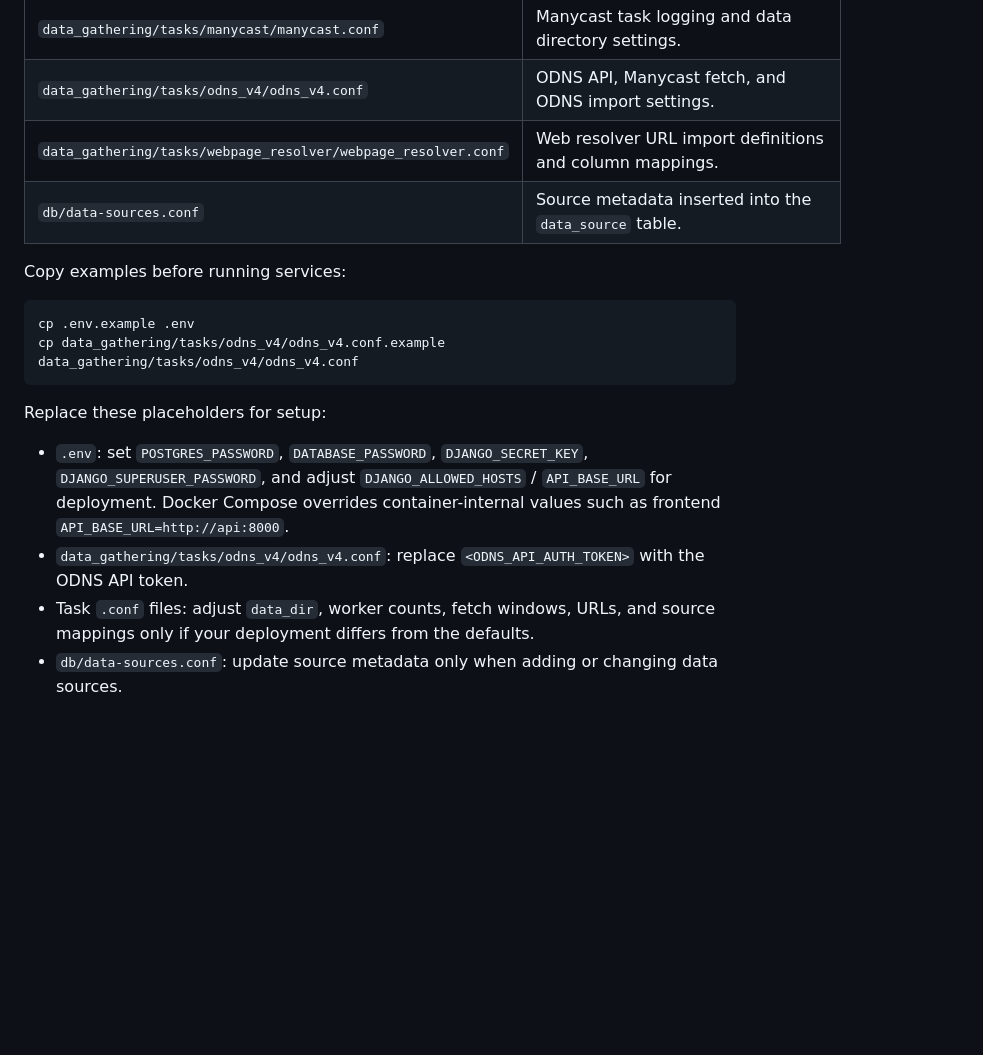
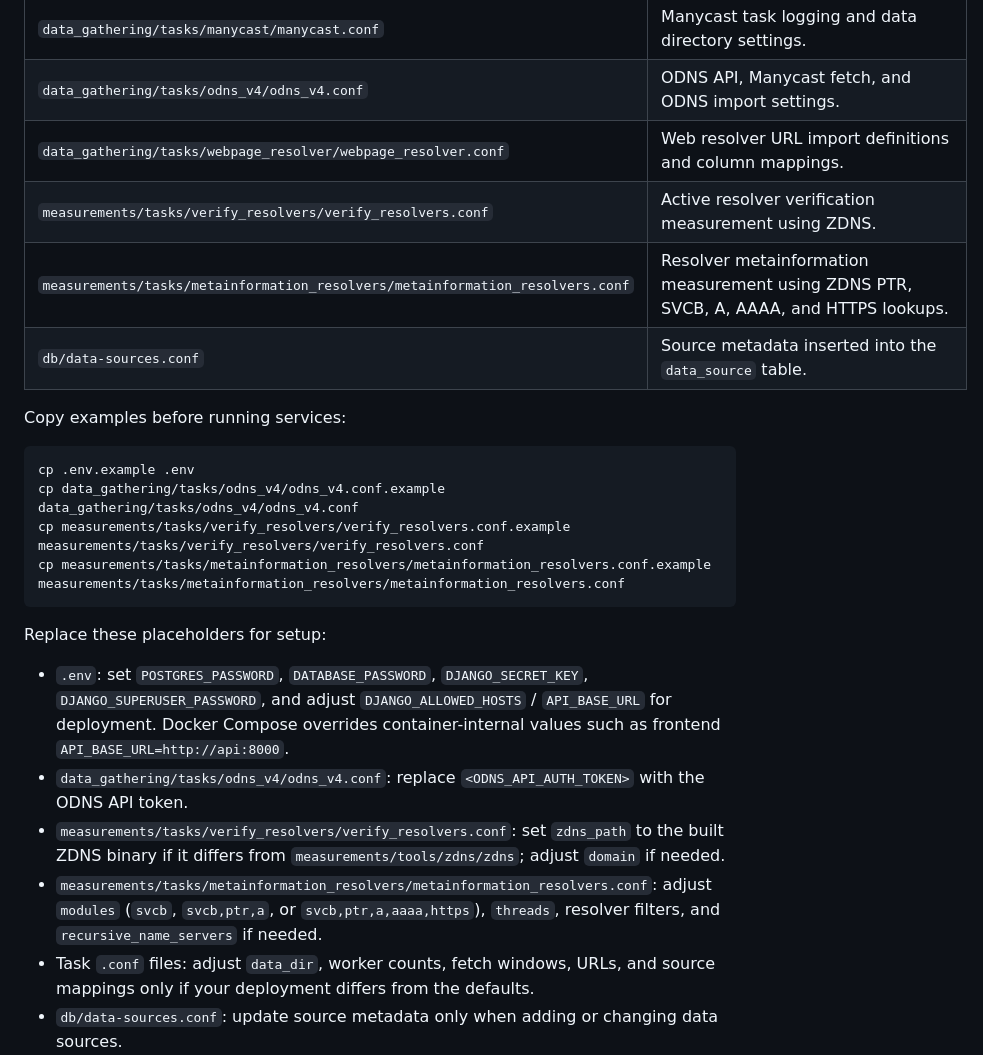
Before and after one commit to netd-tud/dns-resilience-observatory, a Markdown page: README.md, the part around one of its changes. Drawn GitHub-style; blank space fills up the shorter version.

````diff
--- a/README.md
+++ b/README.md
@@ -30,6 +30,8 @@ Runtime `.env` files can contain credentials and should stay local. Use the matc
 | `data_gathering/tasks/manycast/manycast.conf` | Manycast task logging and data directory settings. |
 | `data_gathering/tasks/odns_v4/odns_v4.conf` | ODNS API, Manycast fetch, and ODNS import settings. |
 | `data_gathering/tasks/webpage_resolver/webpage_resolver.conf` | Web resolver URL import definitions and column mappings. |
+| `measurements/tasks/verify_resolvers/verify_resolvers.conf` | Active resolver verification measurement using ZDNS. |
+| `measurements/tasks/metainformation_resolvers/metainformation_resolvers.conf` | Resolver metainformation measurement using ZDNS PTR, SVCB, A, AAAA, and HTTPS lookups. |
 | `db/data-sources.conf` | Source metadata inserted into the `data_source` table. |
 
 Copy examples before running services:
@@ -37,12 +39,16 @@ Copy examples before running services:
 ```bash
 cp .env.example .env
 cp data_gathering/tasks/odns_v4/odns_v4.conf.example data_gathering/tasks/odns_v4/odns_v4.conf
+cp measurements/tasks/verify_resolvers/verify_resolvers.conf.example measurements/tasks/verify_resolvers/verify_resolvers.conf
+cp measurements/tasks/metainformation_resolvers/metainformation_resolvers.conf.example measurements/tasks/metainformation_resolvers/metainformation_resolvers.conf
 ```
 
 Replace these placeholders for setup:
 
 - `.env`: set `POSTGRES_PASSWORD`, `DATABASE_PASSWORD`, `DJANGO_SECRET_KEY`, `DJANGO_SUPERUSER_PASSWORD`, and adjust `DJANGO_ALLOWED_HOSTS` / `API_BASE_URL` for deployment. Docker Compose overrides container-internal values such as frontend `API_BASE_URL=http://api:8000`.
 - `data_gathering/tasks/odns_v4/odns_v4.conf`: replace `<ODNS_API_AUTH_TOKEN>` with the ODNS API token.
+- `measurements/tasks/verify_resolvers/verify_resolvers.conf`: set `zdns_path` to the built ZDNS binary if it differs from `measurements/tools/zdns/zdns`; adjust `domain` if needed.
+- `measurements/tasks/metainformation_resolvers/metainformation_resolvers.conf`: adjust `modules` (`svcb`, `svcb,ptr,a`, or `svcb,ptr,a,aaaa,https`), `threads`, resolver filters, and `recursive_name_servers` if needed.
 - Task `.conf` files: adjust `data_dir`, worker counts, fetch windows, URLs, and source mappings only if your deployment differs from the defaults.
 - `db/data-sources.conf`: update source metadata only when adding or changing data sources.
 
````
Also changed, not shown: other parts of README.md (+43 -0 lines).
